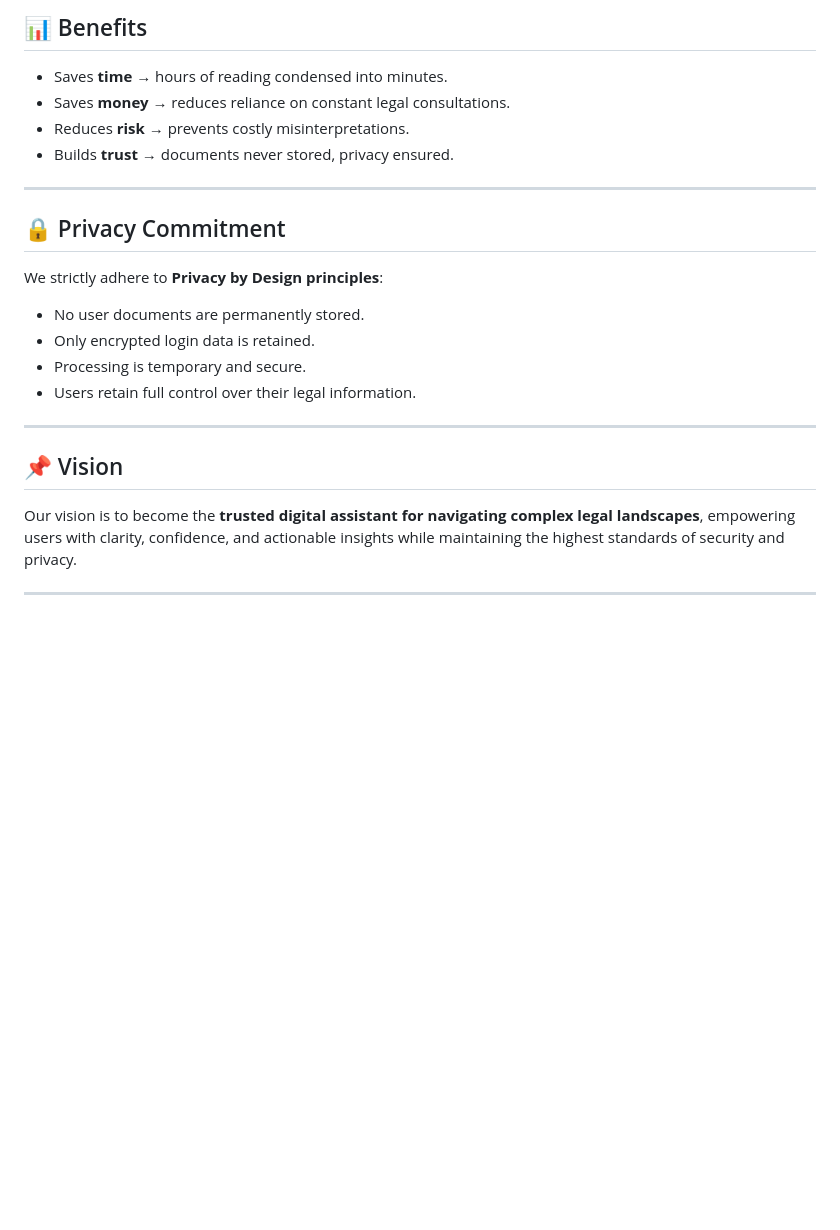
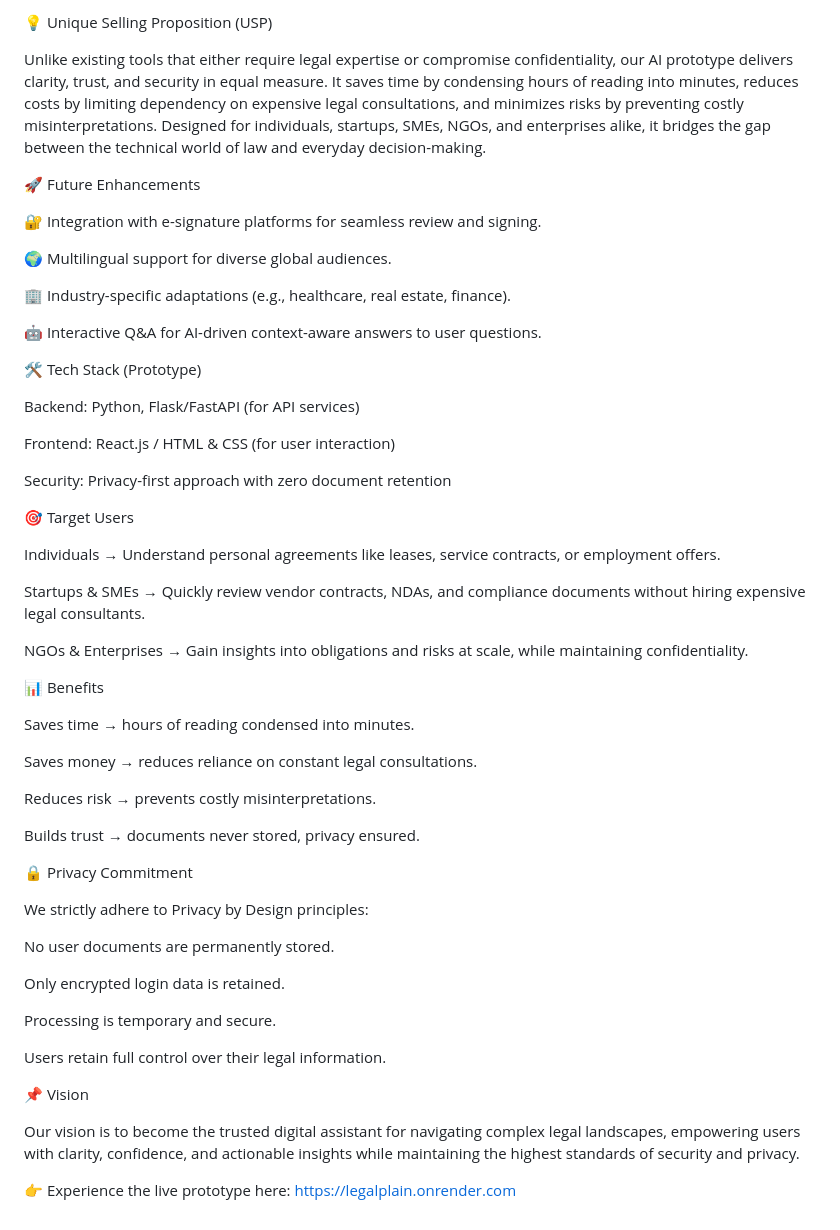
Before and after one commit to kirti734/legal-document-summarizer, a Markdown page: Readme.md, the part around the change printed below. GitHub-like rendering; blank space fills up the shorter version.

```diff
--- a/Readme.md
+++ b/Readme.md
@@ -63,22 +42,58 @@ Unlike existing tools that either require legal expertise or compromise confiden
 
-## 📊 Benefits
-- Saves **time** → hours of reading condensed into minutes.
-- Saves **money** → reduces reliance on constant legal consultations.
-- Reduces **risk** → prevents costly misinterpretations.
-- Builds **trust** → documents never stored, privacy ensured.
+💡 Unique Selling Proposition (USP)
 
----
+Unlike existing tools that either require legal expertise or compromise confidentiality, our AI prototype delivers clarity, trust, and security in equal measure. It saves time by condensing hours of reading into minutes, reduces costs by limiting dependency on expensive legal consultations, and minimizes risks by preventing costly misinterpretations. Designed for individuals, startups, SMEs, NGOs, and enterprises alike, it bridges the gap between the technical world of law and everyday decision-making.
 
-## 🔒 Privacy Commitment
-We strictly adhere to **Privacy by Design principles**:
-- No user documents are permanently stored.
-- Only encrypted login data is retained.
-- Processing is temporary and secure.
-- Users retain full control over their legal information.
+🚀 Future Enhancements
 
----
+🔐 Integration with e-signature platforms for seamless review and signing.
 
-## 📌 Vision
-Our vision is to become the **trusted digital assistant for navigating complex legal landscapes**, empowering users with clarity, confidence, and actionable insights while maintaining the highest standards of security and privacy.
+🌍 Multilingual support for diverse global audiences.
 
----
+🏢 Industry-specific adaptations (e.g., healthcare, real estate, finance).
+
+🤖 Interactive Q&A for AI-driven context-aware answers to user questions.
+
+🛠️ Tech Stack (Prototype)
+
+Backend: Python, Flask/FastAPI (for API services)
+
+Frontend: React.js / HTML & CSS (for user interaction)
+
+Security: Privacy-first approach with zero document retention
+
+🎯 Target Users
+
+Individuals → Understand personal agreements like leases, service contracts, or employment offers.
+
+Startups & SMEs → Quickly review vendor contracts, NDAs, and compliance documents without hiring expensive legal consultants.
+
+NGOs & Enterprises → Gain insights into obligations and risks at scale, while maintaining confidentiality.
+
+📊 Benefits
+
+Saves time → hours of reading condensed into minutes.
+
+Saves money → reduces reliance on constant legal consultations.
+
+Reduces risk → prevents costly misinterpretations.
+
+Builds trust → documents never stored, privacy ensured.
+
+🔒 Privacy Commitment
+
+We strictly adhere to Privacy by Design principles:
+
+No user documents are permanently stored.
+
+Only encrypted login data is retained.
+
+Processing is temporary and secure.
+
+Users retain full control over their legal information.
+
+📌 Vision
+
+Our vision is to become the trusted digital assistant for navigating complex legal landscapes, empowering users with clarity, confidence, and actionable insights while maintaining the highest standards of security and privacy.
+
+👉 Experience the live prototype here: https://legalplain.onrender.com
```
Also changed, not shown: other parts of Readme.md (+23 -44 lines).
